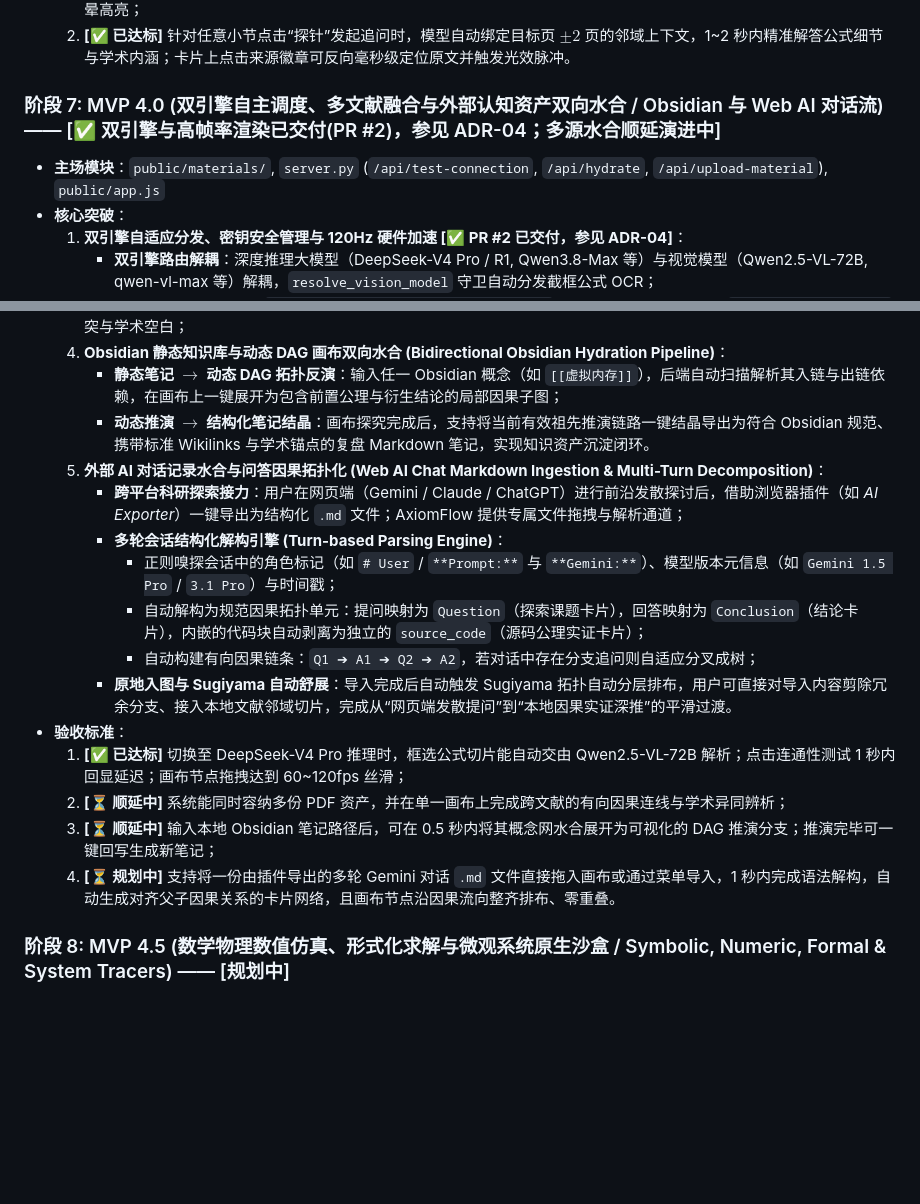
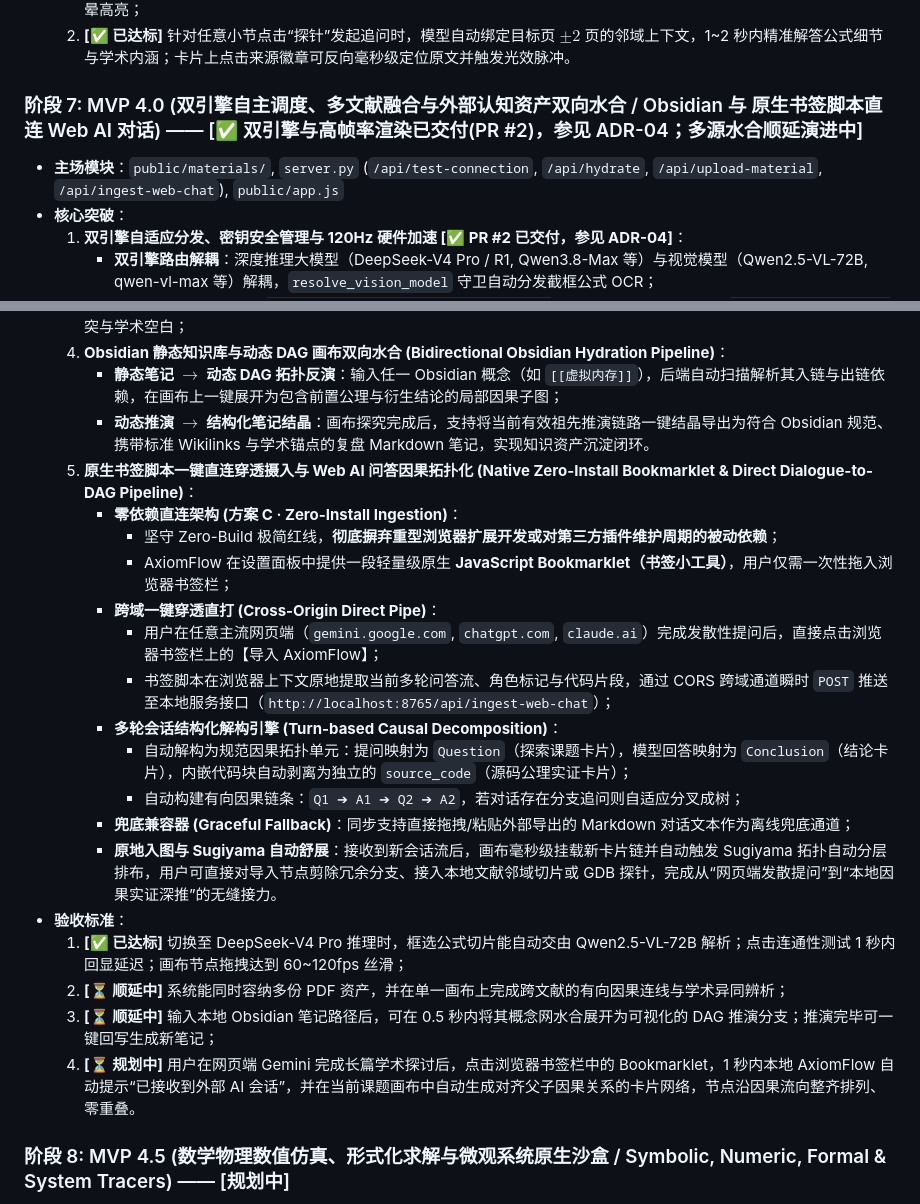
Before and after one commit to lzl86/AxiomFlow, a Markdown page: docs/adrs/ADR-02-MVP敏捷迭代路线图.md, 2 parts joined by grey strips. GitHub-like rendering; blank space fills up the shorter version.

Commit message:
docs(ADR-02): specify Scheme C native bookmarklet ingestion pipeline for MVP 4.0

```diff
--- a/docs/adrs/ADR-02-MVP敏捷迭代路线图.md
+++ b/docs/adrs/ADR-02-MVP敏捷迭代路线图.md
@@ -94,8 +94,8 @@ AxiomFlow 起初仅为一个极简的原型脚本工程（工作区 `Tree`）。
     1. **[✅ 已达标]** 可在阅读器侧边一键拉出章节大纲树，点击“2.3 差分相衬显微成像实验结果”自动平滑滚动至第 49 页并激发光晕高亮；
     2. **[✅ 已达标]** 针对任意小节点击“探针”发起追问时，模型自动绑定目标页 $\pm 2$ 页的邻域上下文，1~2 秒内精准解答公式细节与学术内涵；卡片上点击来源徽章可反向毫秒级定位原文并触发光效脉冲。
 
-### 阶段 7: MVP 4.0 (双引擎自主调度、多文献融合与外部认知资产双向水合 / Obsidian 与 Web AI 对话流) —— [✅ 双引擎与高帧率渲染已交付(PR #2)，参见 ADR-04；多源水合顺延演进中]
-*   **主场模块**：`public/materials/`, `server.py` (`/api/test-connection`, `/api/hydrate`, `/api/upload-material`), `public/app.js`
+### 阶段 7: MVP 4.0 (双引擎自主调度、多文献融合与外部认知资产双向水合 / Obsidian 与 原生书签脚本直连 Web AI 对话) —— [✅ 双引擎与高帧率渲染已交付(PR #2)，参见 ADR-04；多源水合顺延演进中]
+*   **主场模块**：`public/materials/`, `server.py` (`/api/test-connection`, `/api/hydrate`, `/api/upload-material`, `/api/ingest-web-chat`), `public/app.js`
 *   **核心突破**：
     1. **双引擎自适应分发、密钥安全管理与 120Hz 硬件加速 [✅ PR #2 已交付，参见 ADR-04]**：
        * **双引擎路由解耦**：深度推理大模型（DeepSeek-V4 Pro / R1, Qwen3.8-Max 等）与视觉模型（Qwen2.5-VL-72B, qwen-vl-max 等）解耦，`resolve_vision_model` 守卫自动分发截框公式 OCR；
@@ -106,18 +106,23 @@ AxiomFlow 起初仅为一个极简的原型脚本工程（工作区 `Tree`）。
     4. **Obsidian 静态知识库与动态 DAG 画布双向水合 (Bidirectional Obsidian Hydration Pipeline)**：
        * **静态笔记 $\to$ 动态 DAG 拓扑反演**：输入任一 Obsidian 概念（如 `[[虚拟内存]]`），后端自动扫描解析其入链与出链依赖，在画布上一键展开为包含前置公理与衍生结论的局部因果子图；
        * **动态推演 $\to$ 结构化笔记结晶**：画布探究完成后，支持将当前有效祖先推演链路一键结晶导出为符合 Obsidian 规范、携带标准 Wikilinks 与学术锚点的复盘 Markdown 笔记，实现知识资产沉淀闭环。
-    5. **外部 AI 对话记录水合与问答因果拓扑化 (Web AI Chat Markdown Ingestion & Multi-Turn Decomposition)**：
-       * **跨平台科研探索接力**：用户在网页端（Gemini / Claude / ChatGPT）进行前沿发散探讨后，借助浏览器插件（如 *AI Exporter*）一键导出为结构化 `.md` 文件；AxiomFlow 提供专属文件拖拽与解析通道；
-       * **多轮会话结构化解构引擎 (Turn-based Parsing Engine)**：
-         * 正则嗅探会话中的角色标记（如 `# User` / `**Prompt:**` 与 `**Gemini:**`）、模型版本元信息（如 `Gemini 1.5 Pro` / `3.1 Pro`）与时间戳；
-         * 自动解构为规范因果拓扑单元：提问映射为 `Question`（探索课题卡片），回答映射为 `Conclusion`（结论卡片），内嵌的代码块自动剥离为独立的 `source_code`（源码公理实证卡片）；
-         * 自动构建有向因果链条：`Q1 ➔ A1 ➔ Q2 ➔ A2`，若对话中存在分支追问则自适应分叉成树；
-       * **原地入图与 Sugiyama 自动舒展**：导入完成后自动触发 Sugiyama 拓扑自动分层排布，用户可直接对导入内容剪除冗余分支、接入本地文献邻域切片，完成从“网页端发散提问”到“本地因果实证深推”的平滑过渡。
+    5. **原生书签脚本一键直连穿透摄入与 Web AI 问答因果拓扑化 (Native Zero-Install Bookmarklet & Direct Dialogue-to-DAG Pipeline)**：
+       * **零依赖直连架构 (方案 C · Zero-Install Ingestion)**：
+         * 坚守 Zero-Build 极简红线，**彻底摒弃重型浏览器扩展开发或对第三方插件维护周期的被动依赖**；
+         * AxiomFlow 在设置面板中提供一段轻量级原生 **JavaScript Bookmarklet（书签小工具）**，用户仅需一次性拖入浏览器书签栏；
+       * **跨域一键穿透直打 (Cross-Origin Direct Pipe)**：
+         * 用户在任意主流网页端（`gemini.google.com`, `chatgpt.com`, `claude.ai`）完成发散性提问后，直接点击浏览器书签栏上的【导入 AxiomFlow】；
+         * 书签脚本在浏览器上下文原地提取当前多轮问答流、角色标记与代码片段，通过 CORS 跨域通道瞬时 `POST` 推送至本地服务接口（`http://localhost:8765/api/ingest-web-chat`）；
+       * **多轮会话结构化解构引擎 (Turn-based Causal Decomposition)**：
+         * 自动解构为规范因果拓扑单元：提问映射为 `Question`（探索课题卡片），模型回答映射为 `Conclusion`（结论卡片），内嵌代码块自动剥离为独立的 `source_code`（源码公理实证卡片）；
+         * 自动构建有向因果链条：`Q1 ➔ A1 ➔ Q2 ➔ A2`，若对话存在分支追问则自适应分叉成树；
+       * **兜底兼容器 (Graceful Fallback)**：同步支持直接拖拽/粘贴外部导出的 Markdown 对话文本作为离线兜底通道；
+       * **原地入图与 Sugiyama 自动舒展**：接收到新会话流后，画布毫秒级挂载新卡片链并自动触发 Sugiyama 拓扑自动分层排布，用户可直接对导入节点剪除冗余分支、接入本地文献邻域切片或 GDB 探针，完成从“网页端发散提问”到“本地因果实证深推”的无缝接力。
 *   **验收标准**：
     1. **[✅ 已达标]** 切换至 DeepSeek-V4 Pro 推理时，框选公式切片能自动交由 Qwen2.5-VL-72B 解析；点击连通性测试 1 秒内回显延迟；画布节点拖拽达到 60~120fps 丝滑；
     2. **[⏳ 顺延中]** 系统能同时容纳多份 PDF 资产，并在单一画布上完成跨文献的有向因果连线与学术异同辨析；
     3. **[⏳ 顺延中]** 输入本地 Obsidian 笔记路径后，可在 0.5 秒内将其概念网水合展开为可视化的 DAG 推演分支；推演完毕可一键回写生成新笔记；
-    4. **[⏳ 规划中]** 支持将一份由插件导出的多轮 Gemini 对话 `.md` 文件直接拖入画布或通过菜单导入，1 秒内完成语法解构，自动生成对齐父子因果关系的卡片网络，且画布节点沿因果流向整齐排布、零重叠。
+    4. **[⏳ 规划中]** 用户在网页端 Gemini 完成长篇学术探讨后，点击浏览器书签栏中的 Bookmarklet，1 秒内本地 AxiomFlow 自动提示“已接收到外部 AI 会话”，并在当前课题画布中自动生成对齐父子因果关系的卡片网络，节点沿因果流向整齐排列、零重叠。
 
 ### 阶段 8: MVP 4.5 (数学物理数值仿真、形式化求解与微观系统原生沙盒 / Symbolic, Numeric, Formal & System Tracers) —— [规划中]
 *   **主场模块**：`server.py` (`/api/execute-tracer`, `/api/z3-solve`), `computational_backend/`, `public/app.js`
```
